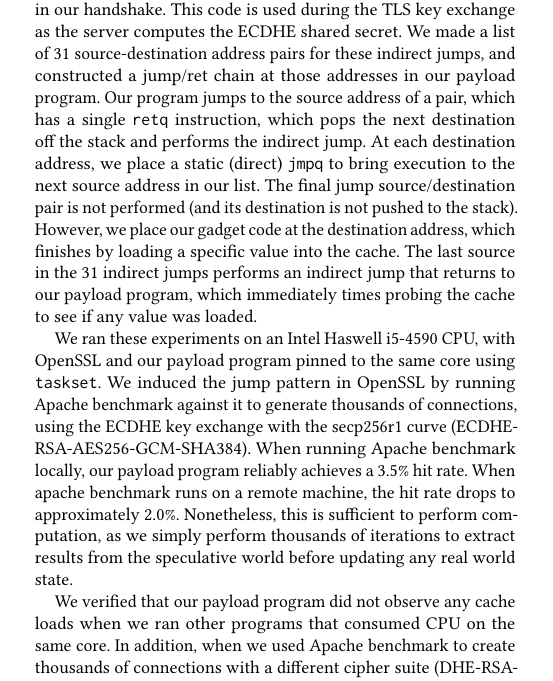
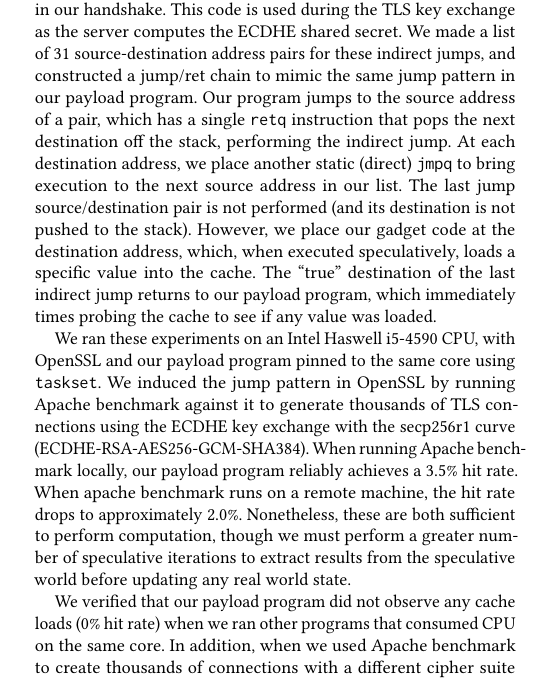
Before and after one commit to ewust/speculake, a LaTeX paper (paper/paper.tex, which reads paper/implementation.tex): part of one column of page 9 of 14, cut so that both start at the same text. Compiled offline with pdfLaTeX.

Commit message:
openssl pass

```diff
--- a/paper/implementation.tex
+++ b/paper/implementation.tex
@@ -267,16 +267,17 @@ We discovered a candidate that corresponds to code in OpenSSL's
 \texttt{nistp256.c} that contained 31 indirect jumps repeated 254 times in our
 handshake. This code is used during the TLS key exchange as the server computes
 the ECDHE shared secret. We made a list of 31 source-destination address pairs
-for these indirect jumps, and constructed a jump/ret chain at those addresses in
+for these indirect jumps, and constructed a jump/ret chain to mimic the same
+jump pattern in
 our payload program. Our program jumps to the source address of a pair,
-which has a single \texttt{retq} instruction, which pops the next
-destination off the stack and performs the indirect jump. At each destination
-address, we place a static (direct) \texttt{jmpq} to bring execution to the
-next source address in our list. The final jump source/destination pair is not
+which has a single \texttt{retq} instruction that pops the next
+destination off the stack, performing the indirect jump. At each destination
+address, we place another static (direct) \texttt{jmpq} to bring execution to the
+next source address in our list. The last jump source/destination pair is not
 performed (and its destination is not pushed to the stack). However, we place
-our gadget code at the destination address, which finishes by loading a specific value
-into the cache.
-The last source in the 31 indirect jumps performs an indirect jump that returns to our
+our gadget code at the destination address, which, when executed speculatively,
+loads a specific value into the cache.
+The ``true'' destination of the last indirect jump returns to our
 payload program, which immediately times probing the cache to see if any value was
 loaded.
 
@@ -284,14 +285,16 @@ We ran these experiments on an Intel Haswell
 i5-4590 CPU, with OpenSSL and our payload program pinned to the same core using
 \texttt{taskset}.
 We induced the jump pattern in OpenSSL by running Apache benchmark against it to
-generate thousands of connections, using the ECDHE key exchange with the
+generate thousands of TLS connections using the ECDHE key exchange with the
 secp256r1 curve (ECDHE-RSA-AES256-GCM-SHA384). When running Apache benchmark locally, our payload program
 reliably achieves a 3.5\% hit rate. When apache benchmark runs on a remote
-machine, the hit rate drops to approximately 2.0\%. Nonetheless, this is
-sufficient to perform computation, as we simply perform thousands of iterations
+machine, the hit rate drops to approximately 2.0\%. Nonetheless, these are both
+sufficient to perform computation, though we must perform a greater number of
+speculative iterations
 to extract results from the speculative world before updating any real world state.
 
-We verified that our payload program did not observe any cache loads when we ran
+We verified that our payload program did not observe any cache loads (0\% hit
+rate) when we ran
 other programs that consumed CPU on the same core. In addition, when we used
 Apache benchmark to create thousands of connections with a different cipher
 suite (DHE-RSA-AES128-GCM-SHA256), we similarly received no hit rate. This
--- a/paper/paper.tex
+++ b/paper/paper.tex
@@ -3,6 +3,7 @@
 \usepackage{xspace}
 \usepackage{listings}
 \usepackage{siunitx}
+\usepackage{balance}
 
 \newcommand{\todo}[1]{{\color{red}{\textbf{\em [TODO: #1]}}}\xspace}
 \newcommand{\TODO}[1]{\todo{#1}}
```
Also changed, not shown: paper/paper.tex (2 more changed lines).
